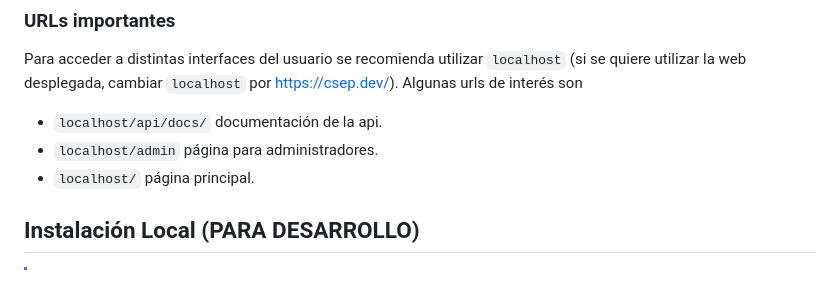
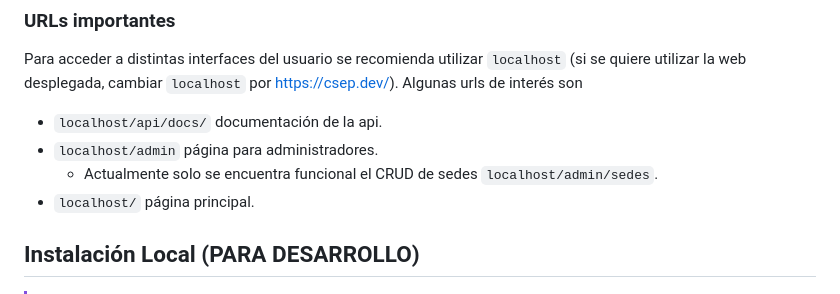
Before and after one commit to BosaBL/uparking, a Markdown page: README.md, the part around the change. GitHub-like rendering.

```diff
--- a/README.md
+++ b/README.md
@@ -47,6 +47,7 @@ Para acceder a distintas interfaces del usuario se recomienda utilizar `localhos
 
 - `localhost/api/docs/` documentación de la api.
 - `localhost/admin` página para administradores.
+  - Actualmente solo se encuentra funcional el CRUD de sedes `localhost/admin/sedes`.
 - `localhost/` página principal.
 
 ## Instalación Local (PARA DESARROLLO)
```
